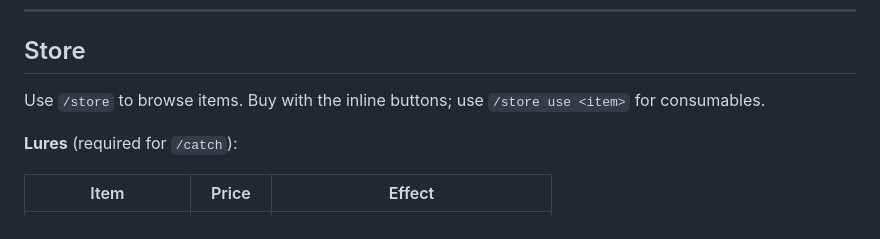
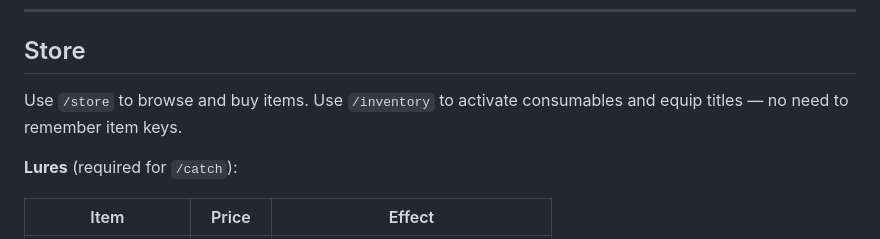
Before and after one commit to yuechen2001/zoo_bot, a Markdown page: README.md, the part around the change. Drawn GitHub-style.

Commit message:
docs: update README store section to reference /inventory instead of /store use

```diff
--- a/README.md
+++ b/README.md
@@ -149,7 +149,7 @@ Catch rate is multiplied by 1.5× when using a habitat-specific lure. A lure is
 
 ## Store
 
-Use `/store` to browse items. Buy with the inline buttons; use `/store use <item>` for consumables.
+Use `/store` to browse and buy items. Use `/inventory` to activate consumables and equip titles — no need to remember item keys.
 
 **Lures** (required for `/catch`):
 
```
